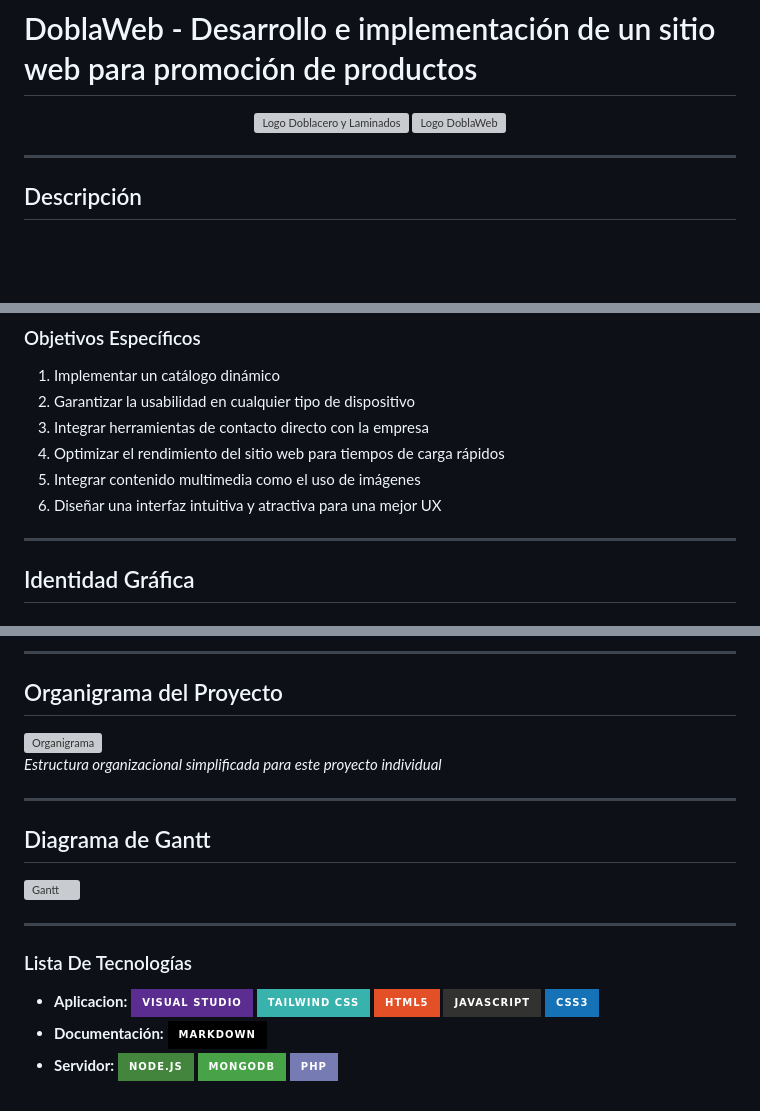
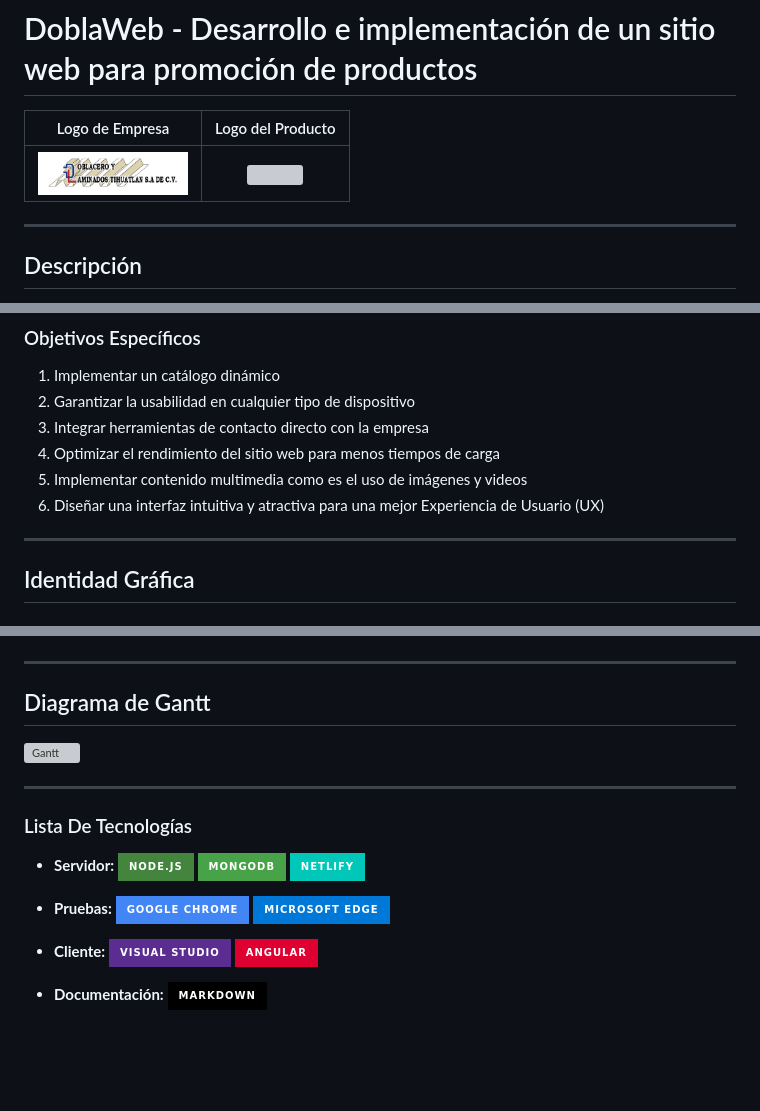
Before and after one commit to UrielMedina0302/DoblaWeb, a Markdown page: README.md, 3 parts joined by grey strips. Rendered like a GitHub page; pictures changed too: Frontend/Assets/Logo_Empresa.jpeg (added); badges without logos; blank space fills up the shorter version; grey boxes are pictures that could not be loaded.

Commit message:
Creacion de carpeta Assets
Integreación de imagenes al README principal

```diff
--- a/README.md
+++ b/README.md
@@ -1,9 +1,9 @@
 # DoblaWeb - Desarrollo e implementación de un sitio web para promoción de productos
 
-<div align="center">
-  <img src="assets/logo-empresa.png" alt="Logo Doblacero y Laminados" width="200">
-  <img src="assets/logo-doblaweb.png" alt="Logo DoblaWeb" width="200">
-</div>
+|  Logo de Empresa | Logo del Producto |
+| :------------: | :------------: |
+| <img src="Frontend/Assets/Logo_Empresa.jpeg" width="150">| <img src="FrontEnd/Assets/Icons/Combination Mark.png"  width="160">  |
+
 
 ---
 
@@ -45,9 +45,9 @@ Digitalizar los servicios de la empresa mediante una plataforma web que mejore l
 1. Implementar un catálogo dinámico
 2. Garantizar la usabilidad en cualquier tipo de dispositivo
 3. Integrar herramientas de contacto directo con la empresa
-4. Optimizar el rendimiento del sitio web para tiempos de carga rápidos
-5. Integrar contenido multimedia como el uso de imágenes
-6. Diseñar una interfaz intuitiva y atractiva para una mejor UX
+4. Optimizar el rendimiento del sitio web para menos tiempos de carga
+5. Implementar contenido multimedia como es el uso de imágenes y videos
+6. Diseñar una interfaz intuitiva y atractiva para una mejor Experiencia de Usuario (UX)
 
 
 ---
@@ -61,8 +63,4 @@ Digitalizar los servicios de la empresa mediante una plataforma web que mejore l
 
----
-## Organigrama del Proyecto
-![Organigrama](docs/organigrama.png)
-*Estructura organizacional simplificada para este proyecto individual*
 
 ---
 
@@ -71,9 +69,9 @@ Digitalizar los servicios de la empresa mediante una plataforma web que mejore l
 
 ---
 ### Lista De Tecnologías
-- **Aplicacion:**
-![Visual Studio](https://img.shields.io/badge/Visual_Studio-5C2D91?style=for-the-badge&logo=visual%20studio&logoColor=white)
-![Tailwind CSS](https://img.shields.io/badge/Tailwind_CSS-38B2AC?style=for-the-badge&logo=tailwind-css&logoColor=white)
-![HTML5](https://img.shields.io/badge/html5-%23E34F26.svg?style=for-the-badge&logo=html5&logoColor=white) ![JavaScript](https://img.shields.io/badge/javascript-%23323330.svg?style=for-the-badge&logo=javascript&logoColor=%23F7DF1E) ![CSS3](https://img.shields.io/badge/css3-%231572B6.svg?style=for-the-badge&logo=css3&logoColor=white)
+
+- **Servidor:** ![Node.js](https://img.shields.io/badge/Node.js-43853D?style=for-the-badge&logo=node.js&logoColor=61DAFB) ![MongoDB](https://img.shields.io/badge/MongoDB-47A248?style=for-the-badge&logo=mongodb&logoColor=white)  ![Netlify](https://img.shields.io/badge/Netlify-00C7B7?style=for-the-badge&logo=netlify&logoColor=white)
+- **Pruebas:** ![Google Chrome](https://img.shields.io/badge/Google%20Chrome-4285F4?style=for-the-badge&logo=GoogleChrome&logoColor=white) ![Edge](https://img.shields.io/badge/Microsoft_Edge-0078D7?style=for-the-badge&logo=microsoft-edge&logoColor=white)
+
+- **Cliente:** ![Visual Studio](https://img.shields.io/badge/Visual_Studio-5C2D91?style=for-the-badge&logo=visual%20studio&logoColor=white)   ![Angular](https://img.shields.io/badge/Angular-DD0031?style=for-the-badge&logo=angular&logoColor=white)
 - **Documentación:** ![Markdown](https://img.shields.io/badge/markdown-%23000000.svg?style=for-the-badge&logo=markdown&logoColor=white)
-- **Servidor:** ![Node.js](https://img.shields.io/badge/Node.js-43853D?style=for-the-badge&logo=node.js&logoColor=61DAFB) ![MongoDB](https://img.shields.io/badge/MongoDB-47A248?style=for-the-badge&logo=mongodb&logoColor=white)  ![PHP](https://img.shields.io/badge/php-%23777BB4.svg?style=for-the-badge&logo=php&logoColor=white)
```
Also changed, not shown: other parts of README.md (+4 -2 lines), Documentation/GUI/SiteMap DoblaWeb.png (added), Frontend/Assets/DoblaWeb_SiteMap.png (added), Frontend/Assets/Paleta_Oficial.png (added).
